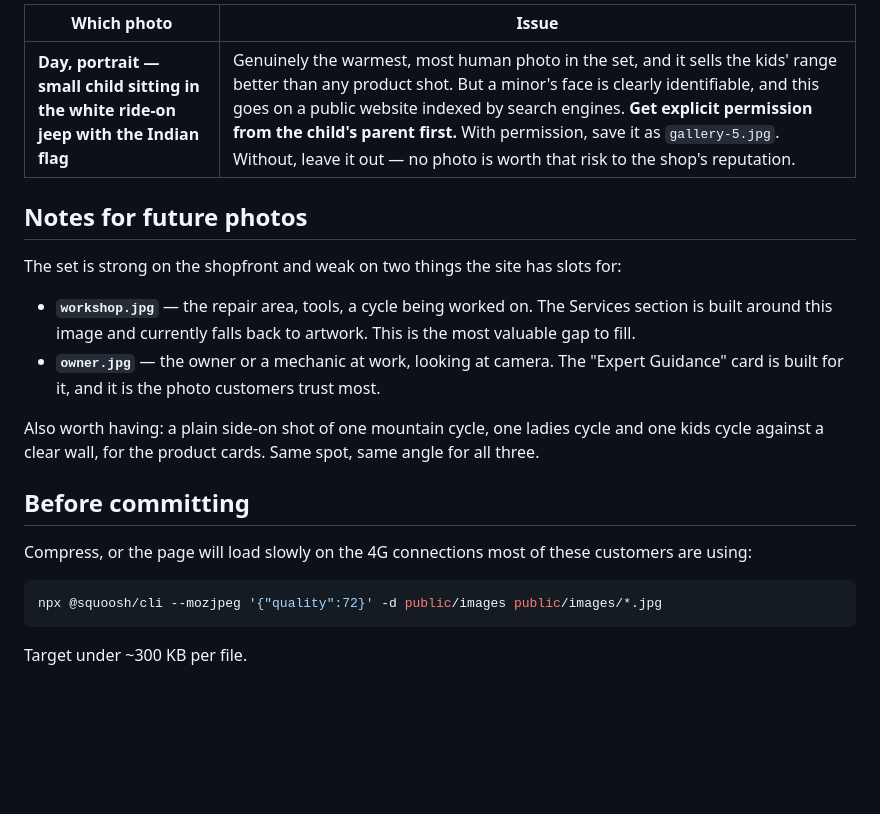
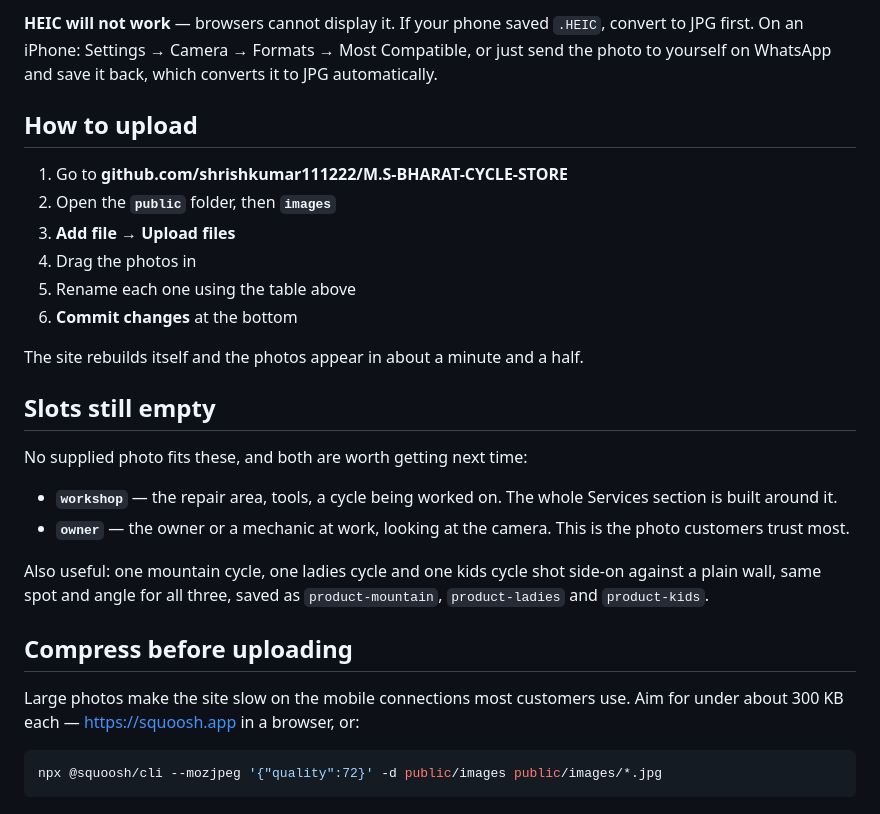
Before and after one commit to shrishkumar111222/M.S-BHARAT-CYCLE-STORE, a Markdown page: public/images/IMAGE-MAPPING.md, the part around one of its changes. Drawn GitHub-style; blank space fills up the shorter version.

````diff
--- a/public/images/IMAGE-MAPPING.md
+++ b/public/images/IMAGE-MAPPING.md
@@ -54,31 +58,38 @@ worth having — the framing on both is good.
 
-| Which photo | Issue |
-| --- | --- |
-| **Day, portrait — small child sitting in the white ride-on jeep with the Indian flag** | Genuinely the warmest, most human photo in the set, and it sells the kids' range better than any product shot. But a minor's face is clearly identifiable, and this goes on a public website indexed by search engines. **Get explicit permission from the child's parent first.** With permission, save it as `gallery-5.jpg`. Without, leave it out — no photo is worth that risk to the shop's reputation. |
+**HEIC will not work** — browsers cannot display it. If your phone saved
+`.HEIC`, convert to JPG first. On an iPhone: Settings → Camera → Formats →
+Most Compatible, or just send the photo to yourself on WhatsApp and save it
+back, which converts it to JPG automatically.
 
-## Notes for future photos
+## How to upload
 
-The set is strong on the shopfront and weak on two things the site has slots
-for:
+1. Go to **github.com/shrishkumar111222/M.S-BHARAT-CYCLE-STORE**
+2. Open the **`public`** folder, then **`images`**
+3. **Add file → Upload files**
+4. Drag the photos in
+5. Rename each one using the table above
+6. **Commit changes** at the bottom
 
-- **`workshop.jpg`** — the repair area, tools, a cycle being worked on. The
-  Services section is built around this image and currently falls back to
-  artwork. This is the most valuable gap to fill.
-- **`owner.jpg`** — the owner or a mechanic at work, looking at camera. The
-  "Expert Guidance" card is built for it, and it is the photo customers trust
-  most.
+The site rebuilds itself and the photos appear in about a minute and a half.
 
-Also worth having: a plain side-on shot of one mountain cycle, one ladies
-cycle and one kids cycle against a clear wall, for the product cards. Same
-spot, same angle for all three.
+## Slots still empty
 
-## Before committing
+No supplied photo fits these, and both are worth getting next time:
 
-Compress, or the page will load slowly on the 4G connections most of these
-customers are using:
+- **`workshop`** — the repair area, tools, a cycle being worked on. The whole
+  Services section is built around it.
+- **`owner`** — the owner or a mechanic at work, looking at the camera. This is
+  the photo customers trust most.
+
+Also useful: one mountain cycle, one ladies cycle and one kids cycle shot
+side-on against a plain wall, same spot and angle for all three, saved as
+`product-mountain`, `product-ladies` and `product-kids`.
+
+## Compress before uploading
+
+Large photos make the site slow on the mobile connections most customers use.
+Aim for under about 300 KB each — https://squoosh.app in a browser, or:
 
 ```bash
 npx @squoosh/cli --mozjpeg '{"quality":72}' -d public/images public/images/*.jpg
 ```
-
-Target under ~300 KB per file.
````
Also changed, not shown: other parts of public/images/IMAGE-MAPPING.md (+42 -38 lines).
